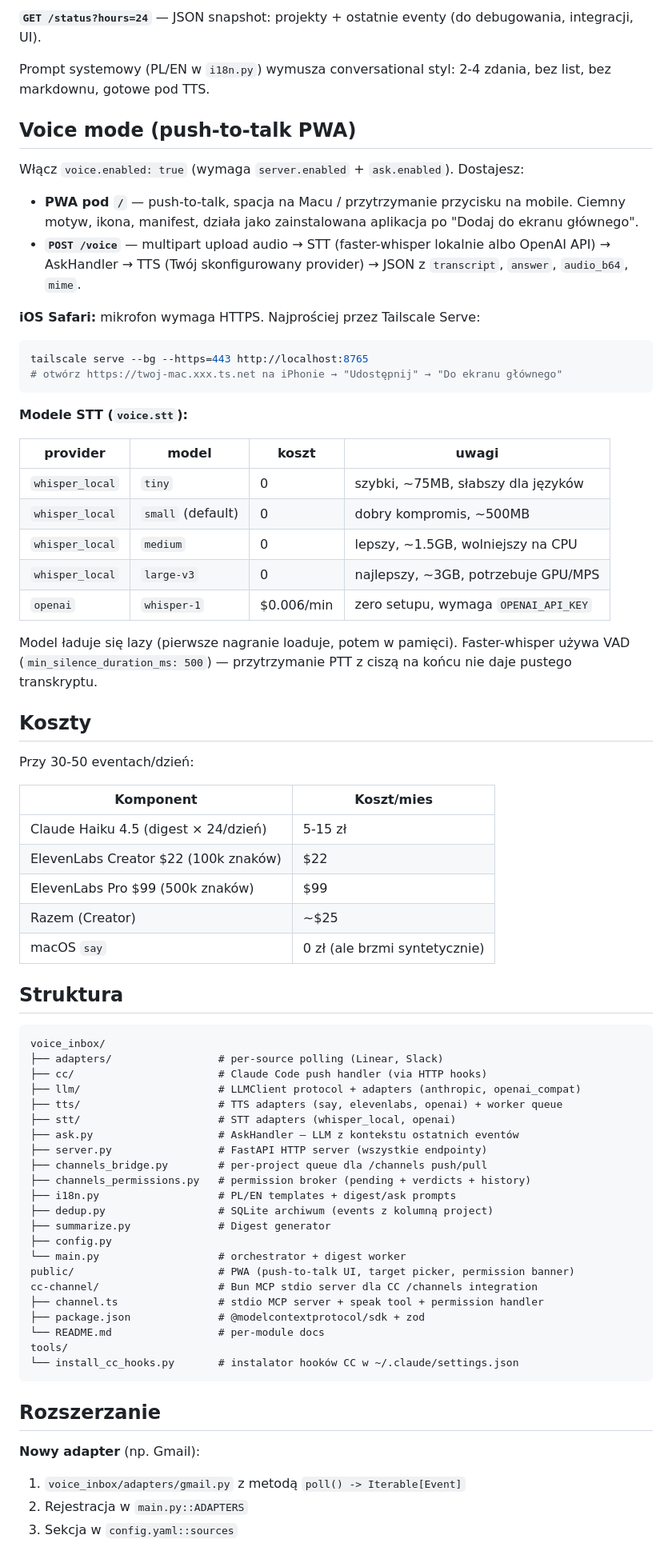
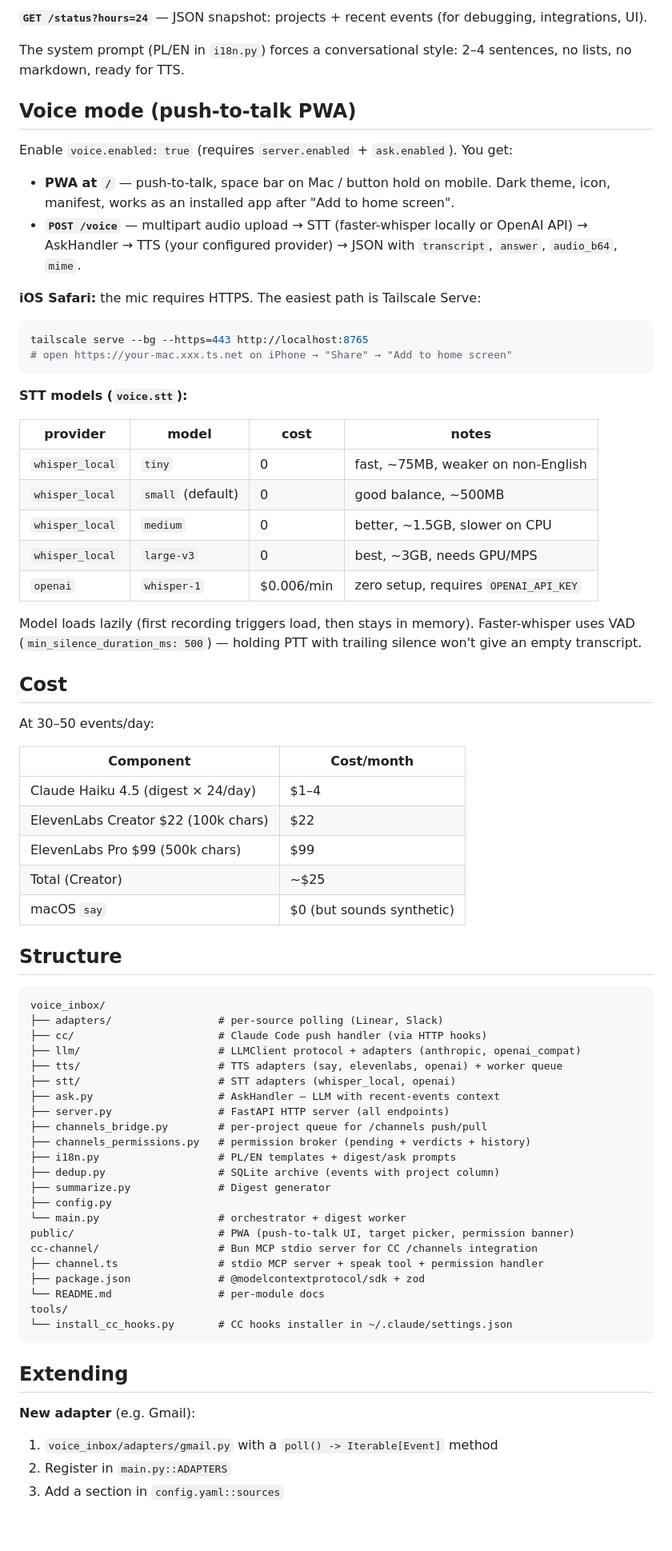
Before and after one commit to stroniarz/voice-inbox, a Markdown page: README.md, the part around one of its changes. Shown at 80% size. GitHub-like rendering; blank space fills up the shorter version.

````diff
--- a/README.md
+++ b/README.md
@@ -286,47 +288,47 @@ Opcjonalnie `"project": "STR"` filtruje kontekst do jednego projektu (Linear tea
 
-**`GET /status?hours=24`** — JSON snapshot: projekty + ostatnie eventy (do debugowania, integracji, UI).
+**`GET /status?hours=24`** — JSON snapshot: projects + recent events (for debugging, integrations, UI).
 
-Prompt systemowy (PL/EN w `i18n.py`) wymusza conversational styl: 2-4 zdania, bez list, bez markdownu, gotowe pod TTS.
+The system prompt (PL/EN in `i18n.py`) forces a conversational style: 2–4 sentences, no lists, no markdown, ready for TTS.
 
 ## Voice mode (push-to-talk PWA)
 
-Włącz `voice.enabled: true` (wymaga `server.enabled` + `ask.enabled`). Dostajesz:
+Enable `voice.enabled: true` (requires `server.enabled` + `ask.enabled`). You get:
 
-- **PWA pod `/`** — push-to-talk, spacja na Macu / przytrzymanie przycisku na mobile. Ciemny motyw, ikona, manifest, działa jako zainstalowana aplikacja po "Dodaj do ekranu głównego".
-- **`POST /voice`** — multipart upload audio → STT (faster-whisper lokalnie albo OpenAI API) → AskHandler → TTS (Twój skonfigurowany provider) → JSON z `transcript`, `answer`, `audio_b64`, `mime`.
+- **PWA at `/`** — push-to-talk, space bar on Mac / button hold on mobile. Dark theme, icon, manifest, works as an installed app after "Add to home screen".
+- **`POST /voice`** — multipart audio upload → STT (faster-whisper locally or OpenAI API) → AskHandler → TTS (your configured provider) → JSON with `transcript`, `answer`, `audio_b64`, `mime`.
 
-**iOS Safari:** mikrofon wymaga HTTPS. Najprościej przez Tailscale Serve:
+**iOS Safari:** the mic requires HTTPS. The easiest path is Tailscale Serve:
 
 ```bash
 tailscale serve --bg --https=443 http://localhost:8765
-# otwórz https://twoj-mac.xxx.ts.net na iPhonie → "Udostępnij" → "Do ekranu głównego"
+# open https://your-mac.xxx.ts.net on iPhone → "Share" → "Add to home screen"
 ```
 
-**Modele STT (`voice.stt`):**
+**STT models (`voice.stt`):**
 
-| provider | model | koszt | uwagi |
-|----------|-------|-------|-------|
-| `whisper_local` | `tiny` | 0 | szybki, ~75MB, słabszy dla języków |
-| `whisper_local` | `small` (default) | 0 | dobry kompromis, ~500MB |
-| `whisper_local` | `medium` | 0 | lepszy, ~1.5GB, wolniejszy na CPU |
-| `whisper_local` | `large-v3` | 0 | najlepszy, ~3GB, potrzebuje GPU/MPS |
-| `openai` | `whisper-1` | $0.006/min | zero setupu, wymaga `OPENAI_API_KEY` |
+| provider | model | cost | notes |
+|----------|-------|------|-------|
+| `whisper_local` | `tiny` | 0 | fast, ~75MB, weaker on non-English |
+| `whisper_local` | `small` (default) | 0 | good balance, ~500MB |
+| `whisper_local` | `medium` | 0 | better, ~1.5GB, slower on CPU |
+| `whisper_local` | `large-v3` | 0 | best, ~3GB, needs GPU/MPS |
+| `openai` | `whisper-1` | $0.006/min | zero setup, requires `OPENAI_API_KEY` |
 
-Model ładuje się lazy (pierwsze nagranie loaduje, potem w pamięci). Faster-whisper używa VAD (`min_silence_duration_ms: 500`) — przytrzymanie PTT z ciszą na końcu nie daje pustego transkryptu.
+Model loads lazily (first recording triggers load, then stays in memory). Faster-whisper uses VAD (`min_silence_duration_ms: 500`) — holding PTT with trailing silence won't give an empty transcript.
 
-## Koszty
+## Cost
 
-Przy 30-50 eventach/dzień:
+At 30–50 events/day:
 
-| Komponent | Koszt/mies |
+| Component | Cost/month |
 |---|---|
-| Claude Haiku 4.5 (digest × 24/dzień) | 5-15 zł |
-| ElevenLabs Creator $22 (100k znaków) | $22 |
-| ElevenLabs Pro $99 (500k znaków) | $99 |
-| Razem (Creator) | ~$25 |
-| macOS `say` | 0 zł (ale brzmi syntetycznie) |
+| Claude Haiku 4.5 (digest × 24/day) | $1–4 |
+| ElevenLabs Creator $22 (100k chars) | $22 |
+| ElevenLabs Pro $99 (500k chars) | $99 |
+| Total (Creator) | ~$25 |
+| macOS `say` | $0 (but sounds synthetic) |
 
-## Struktura
+## Structure
 
 ```
 voice_inbox/
@@ -335,29 +337,29 @@ voice_inbox/
 ├── llm/                      # LLMClient protocol + adapters (anthropic, openai_compat)
 ├── tts/                      # TTS adapters (say, elevenlabs, openai) + worker queue
 ├── stt/                      # STT adapters (whisper_local, openai)
-├── ask.py                    # AskHandler — LLM z kontekstu ostatnich eventów
-├── server.py                 # FastAPI HTTP server (wszystkie endpointy)
-├── channels_bridge.py        # per-project queue dla /channels push/pull
+├── ask.py                    # AskHandler — LLM with recent-events context
+├── server.py                 # FastAPI HTTP server (all endpoints)
+├── channels_bridge.py        # per-project queue for /channels push/pull
 ├── channels_permissions.py   # permission broker (pending + verdicts + history)
 ├── i18n.py                   # PL/EN templates + digest/ask prompts
-├── dedup.py                  # SQLite archiwum (events z kolumną project)
+├── dedup.py                  # SQLite archive (events with project column)
 ├── summarize.py              # Digest generator
 ├── config.py
 └── main.py                   # orchestrator + digest worker
 public/                       # PWA (push-to-talk UI, target picker, permission banner)
-cc-channel/                   # Bun MCP stdio server dla CC /channels integration
+cc-channel/                   # Bun MCP stdio server for CC /channels integration
 ├── channel.ts                # stdio MCP server + speak tool + permission handler
 ├── package.json              # @modelcontextprotocol/sdk + zod
 └── README.md                 # per-module docs
 tools/
-└── install_cc_hooks.py       # instalator hooków CC w ~/.claude/settings.json
+└── install_cc_hooks.py       # CC hooks installer in ~/.claude/settings.json
 ```
 
-## Rozszerzanie
+## Extending
 
-**Nowy adapter** (np. Gmail):
+**New adapter** (e.g. Gmail):
 
-1. `voice_inbox/adapters/gmail.py` z metodą `poll() -> Iterable[Event]`
-2. Rejestracja w `main.py::ADAPTERS`
-3. Sekcja w `config.yaml::sources`
+1. `voice_inbox/adapters/gmail.py` with a `poll() -> Iterable[Event]` method
+2. Register in `main.py::ADAPTERS`
+3. Add a section in `config.yaml::sources`
 
````
Also changed, not shown: other parts of README.md (+104 -102 lines), README.pl.md (added, +402 -0 lines).
